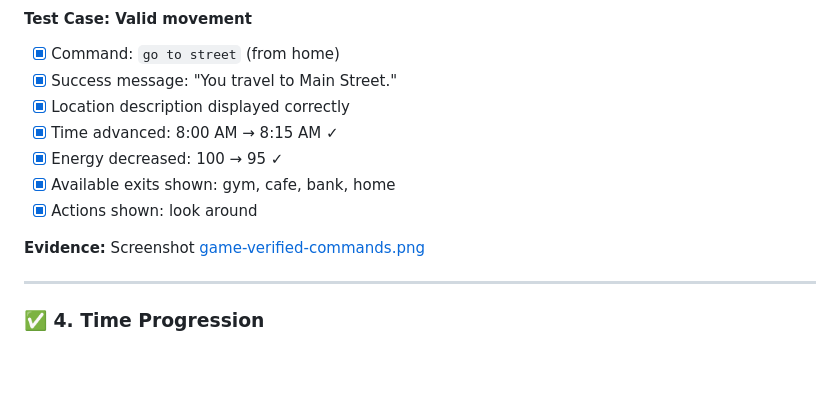
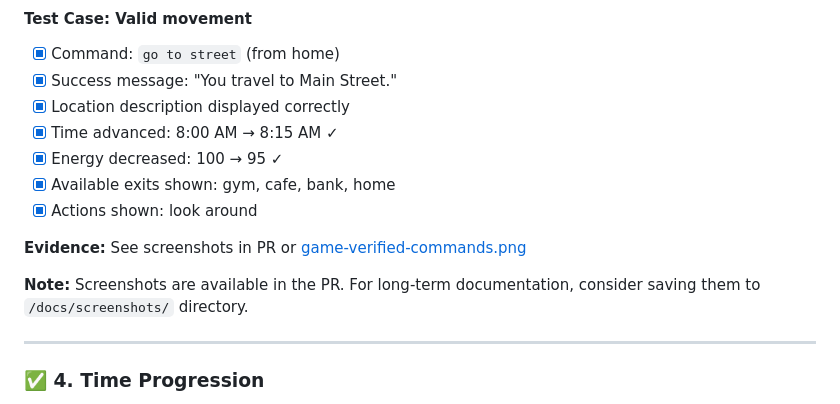
Before and after one commit to aubreyhayes47/LifeParser, a Markdown page: docs/TEST_EXECUTION_REPORT.md, the part around one of its changes. Drawn GitHub-style; blank space fills up the shorter version.

```diff
--- a/docs/TEST_EXECUTION_REPORT.md
+++ b/docs/TEST_EXECUTION_REPORT.md
@@ -84,7 +87,9 @@ All critical game mechanics have been verified and are functioning correctly. Th
 - [x] Available exits shown: gym, cafe, bank, home
 - [x] Actions shown: look around
 
-**Evidence:** Screenshot [game-verified-commands.png](https://github.com/user-attachments/assets/16c805fc-ce46-40c5-aa35-06e61a478d25)
+**Evidence:** See screenshots in PR or [game-verified-commands.png](https://github.com/user-attachments/assets/16c805fc-ce46-40c5-aa35-06e61a478d25)
+
+**Note:** Screenshots are available in the PR. For long-term documentation, consider saving them to `/docs/screenshots/` directory.
 
 ---
 
```
Also changed, not shown: other parts of docs/TEST_EXECUTION_REPORT.md (+15 -4 lines).
